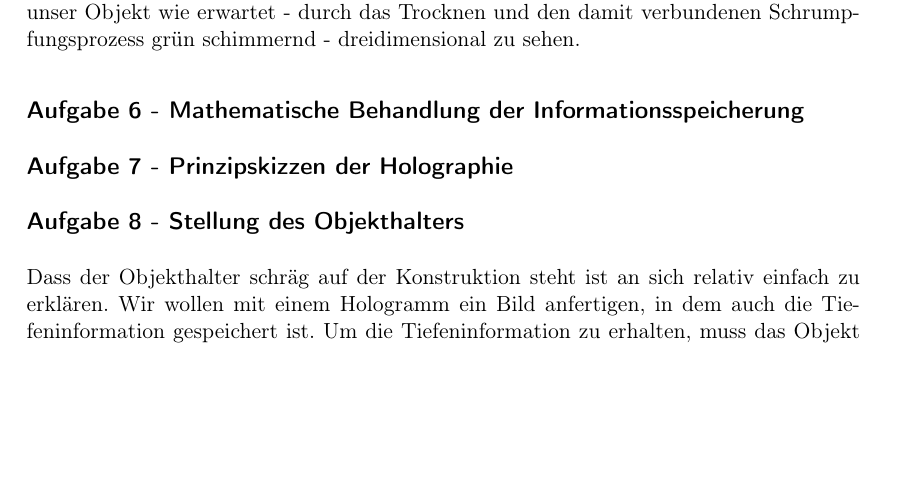
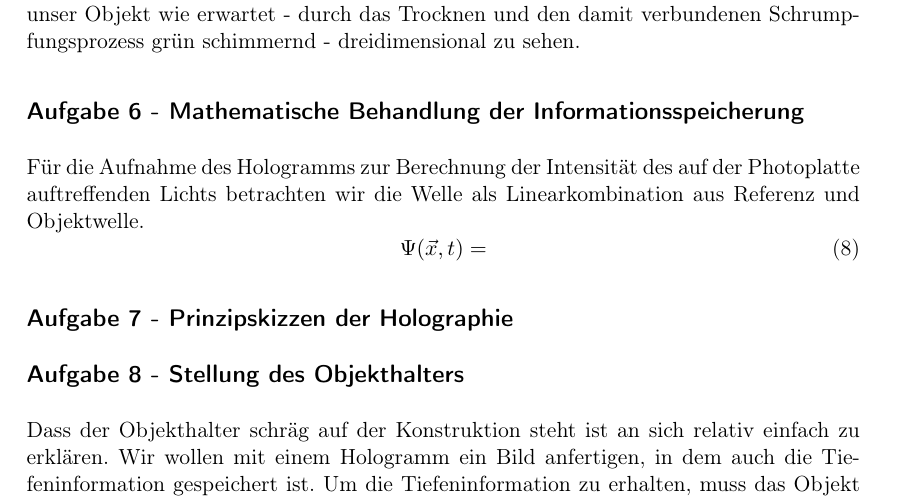
Before and after one commit to dominikwille/fp, a LaTeX document (holo/holo.tex, which reads holo/aufgabe6.tex): part of page 12 of 15, cut so that both start at the same text, the shorter picture padded with empty space. Compiled offline with pdfLaTeX.

```diff
--- a/holo/aufgabe6.tex
+++ b/holo/aufgabe6.tex
@@ -1 +1,5 @@
 \subsection*{Aufgabe 6 - Mathematische Behandlung der Informationsspeicherung}
+Für die Aufnahme des Hologramms zur Berechnung der Intensität des auf der Photoplatte auftreffenden Lichts betrachten wir die Welle als Linearkombination aus Referenz und Objektwelle.
+\begin{equation}
+	\Psi(\vec{x},t) =
+\end{equation}
```
Also changed, not shown: holo/img/stoerung.png, 1 other file.
